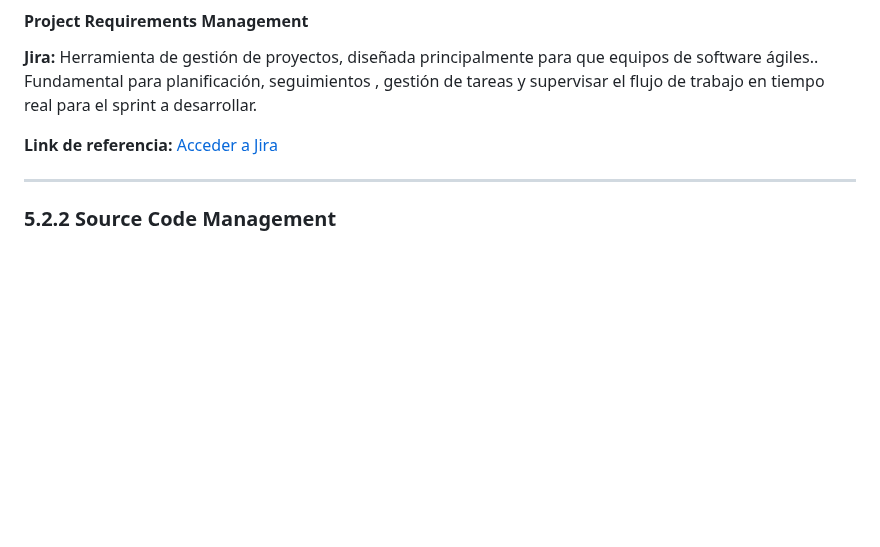
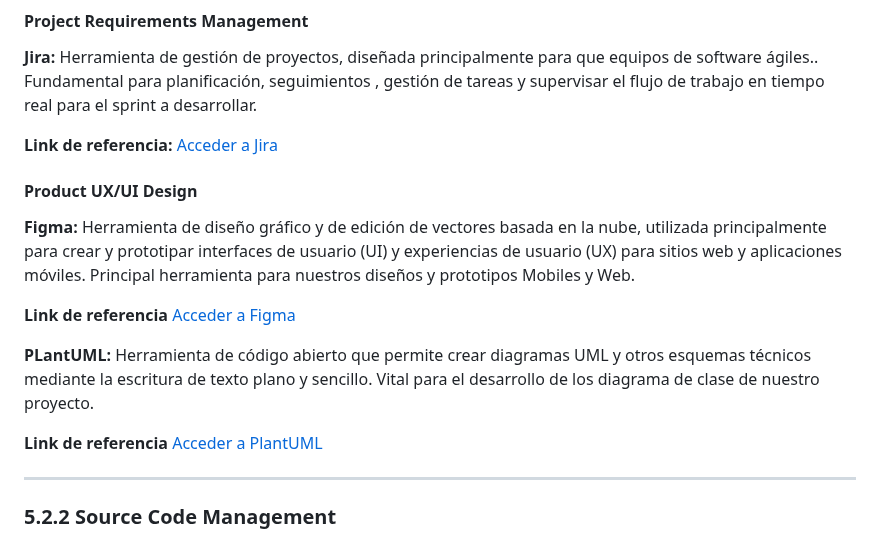
Before and after one commit to Hampcoders-Fundamentos/project-document, a Markdown page: report/50-cap5-product-implementation-validation-&-deployment.md, the part around the change. Drawn GitHub-style; blank space fills up the shorter version.

Commit message:
doc: Product UX/UI Design added to document

```diff
--- a/report/50-cap5-product-implementation-validation-&-deployment.md
+++ b/report/50-cap5-product-implementation-validation-&-deployment.md
@@ -26,6 +26,19 @@ Herramienta de gestión de proyectos, diseñada principalmente para que equipos
 **Link de referencia:**
 [Acceder a Jira](https://www.atlassian.com/es/software/jira)
 
+#### **Product UX/UI Design**
+
+**Figma:**
+Herramienta de diseño gráfico y de edición de vectores basada en la nube, utilizada principalmente para crear y prototipar interfaces de usuario (UI) y experiencias de usuario (UX) para sitios web y aplicaciones móviles. Principal herramienta para nuestros diseños y prototipos Mobiles y Web.
+
+**Link de referencia**
+[Acceder a Figma](https://www.figma.com)
+
+**PLantUML:**
+Herramienta de código abierto que permite crear diagramas UML y otros esquemas técnicos mediante la escritura de texto plano y sencillo. Vital para el desarrollo de los diagrama de clase de nuestro proyecto.
+
+**Link de referencia**
+[Acceder a PlantUML](https://plantuml.com)
 
 ---
 
```
